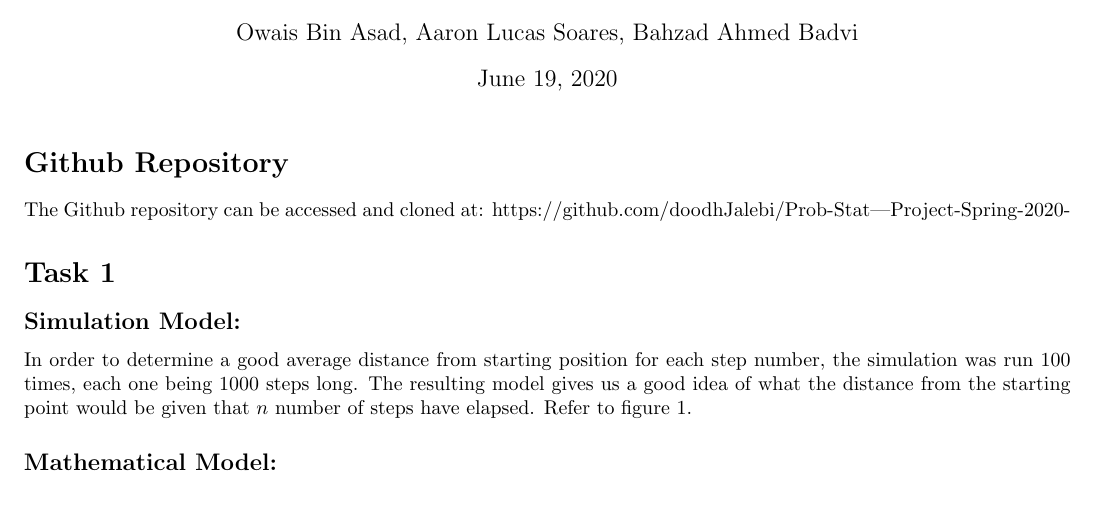
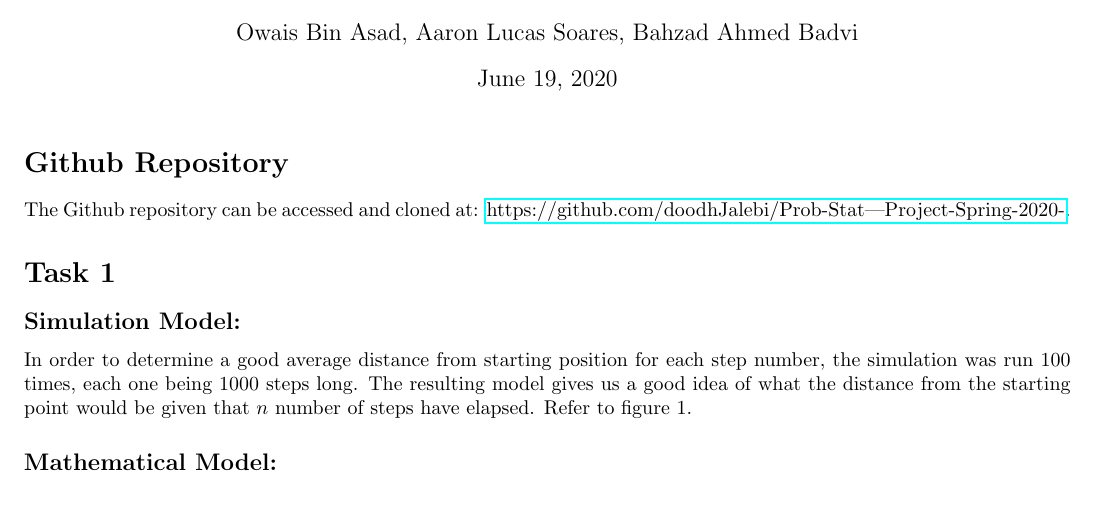
Before and after one commit to doodhJalebi/Prob-Stat---Project-Spring-2020-, a LaTeX document (Report/report.tex): part of page 1 of 7, cut so that both start at the same text. Compiled offline with pdfLaTeX.

Commit message:
Fixed hyperlink to git repo in report pdf.

```diff
--- a/Report/report.tex
+++ b/Report/report.tex
@@ -5,6 +5,7 @@
 \usepackage{amsmath}
 \usepackage{subcaption}
 \usepackage{float}
+\usepackage{hyperref}
 \usepackage[margin=0.5in]{geometry}
 
 \begin{document}
@@ -15,7 +16,7 @@
 \maketitle
 
 \section*{Github Repository}
-The Github repository can be accessed and cloned at: https://github.com/doodhJalebi/Prob-Stat---Project-Spring-2020-
+The Github repository can be accessed and cloned at: \href{https://github.com/doodhJalebi/Prob-Stat---Project-Spring-2020-}{https://github.com/doodhJalebi/Prob-Stat---Project-Spring-2020-}.
 
 \section*{Task 1}
 \subsection*{Simulation Model:}
```
Also changed, not shown: Report/report.pdf.
